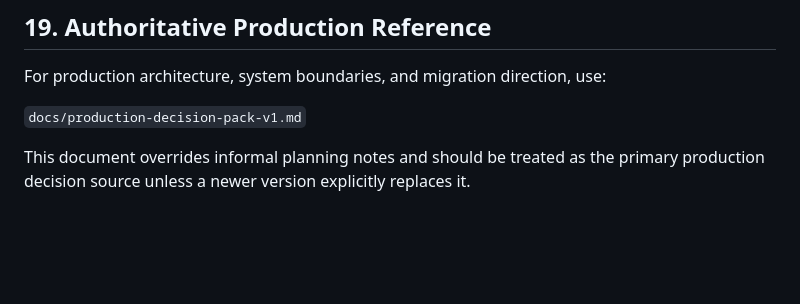
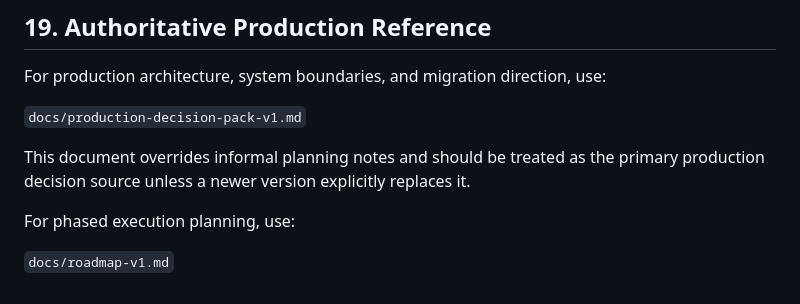
Before and after one commit to AI-guru11/AI-Show, a Markdown page: rebuild-next/CLAUDE.md, the part around the change. Drawn GitHub-style; blank space fills up the shorter version.

Commit message:
docs: add roadmap v1

```diff
--- a/rebuild-next/CLAUDE.md
+++ b/rebuild-next/CLAUDE.md
@@ -356,3 +356,8 @@ For production architecture, system boundaries, and migration direction, use:
 `docs/production-decision-pack-v1.md`
 
 This document overrides informal planning notes and should be treated as the primary production decision source unless a newer version explicitly replaces it.
+
+
+For phased execution planning, use:
+
+`docs/roadmap-v1.md`
```
Also changed, not shown: rebuild-next/docs/roadmap-v1.md (added, +561 -0 lines).
